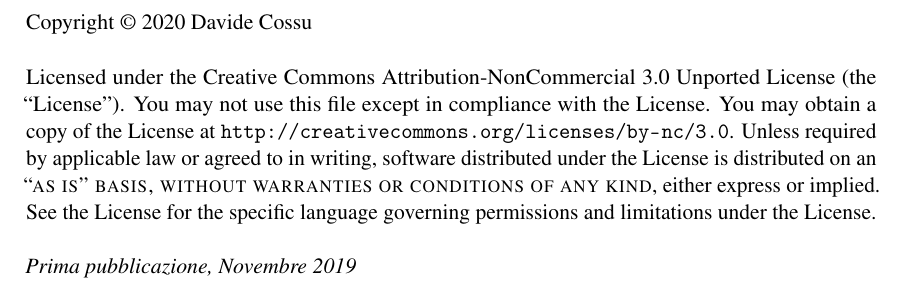
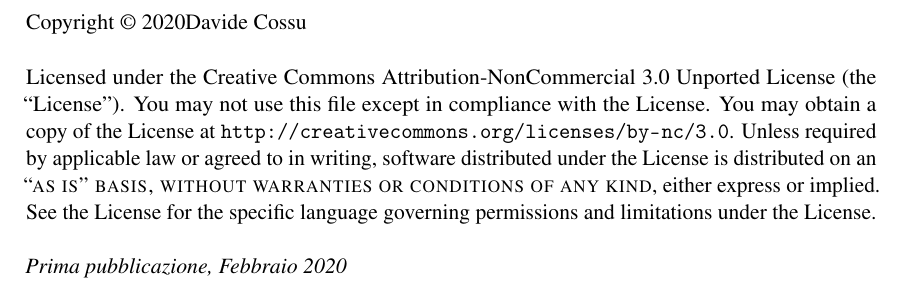
Before and after one commit to gjkf/Latex-Template, a LaTeX book (main.tex, which reads frontmatter.tex): part of page 2 of 8, cut so that both start at the same text. Compiled offline with pdfLaTeX; a LaTeX package or settings file that is missing is left out.

Commit message:
Fix .gitignore and year of Copyright

```diff
--- a/frontmatter.tex
+++ b/frontmatter.tex
@@ -25,7 +25,7 @@
 ~\vfill
 \thispagestyle{empty}
 
-\noindent Copyright \copyright\ 2020 Davide Cossu\\ % Copyright notice
+\noindent Copyright \copyright\ \the\year Davide Cossu\\ % Copyright notice
 
 %\noindent \textsc{Published by Publisher}\\ % Publisher
 
@@ -33,7 +33,7 @@
 
 \noindent Licensed under the Creative Commons Attribution-NonCommercial 3.0 Unported License (the ``License''). You may not use this file except in compliance with the License. You may obtain a copy of the License at \url{http://creativecommons.org/licenses/by-nc/3.0}. Unless required by applicable law or agreed to in writing, software distributed under the License is distributed on an \textsc{``as is'' basis, without warranties or conditions of any kind}, either express or implied. See the License for the specific language governing permissions and limitations under the License.\\ % License information, replace this with your own license (if any)
 
-\noindent \textit{Prima pubblicazione, Novembre 2019} % Printing/edition date
+\noindent \textit{Prima pubblicazione, Febbraio 2020} % Printing/edition date
 
 %----------------------------------------------------------------------------------------
 %	TABLE OF CONTENTS
```
Also changed, not shown: main.bbl (deleted), main.ind (deleted), main.pdf, 8 other files.
